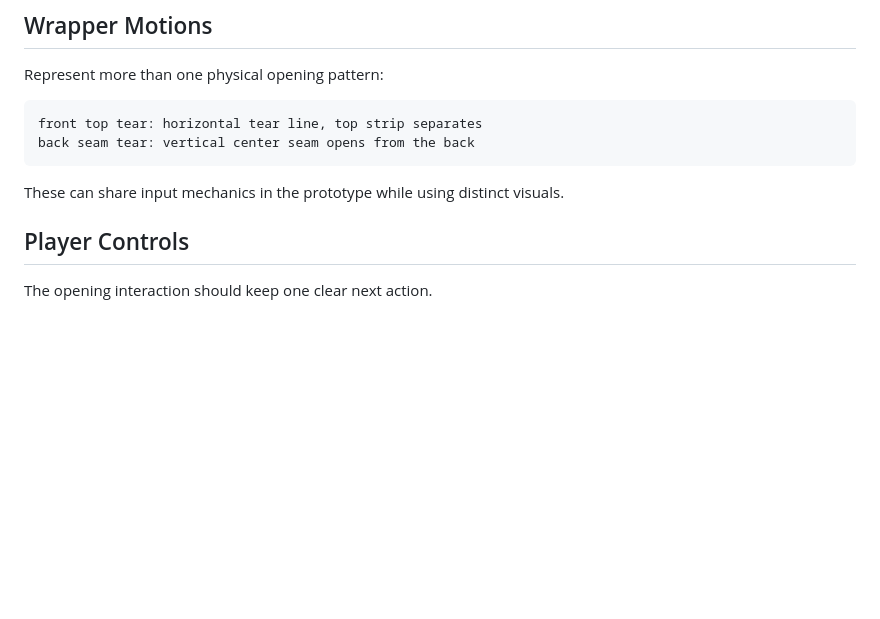
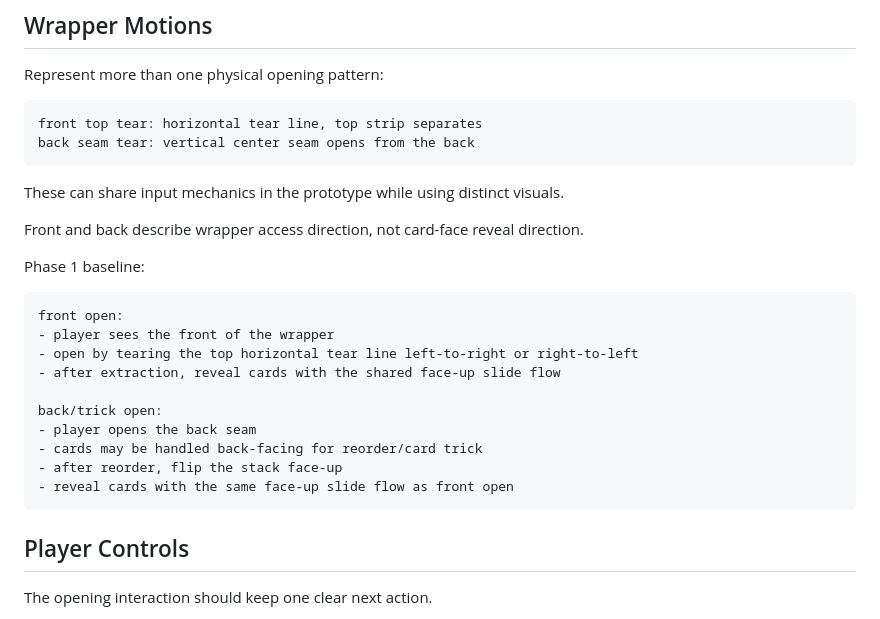
Before and after one commit to siren403/ripverse, a Markdown page: docs/systems/pack-opening.md, the part around the change. Drawn GitHub-style; blank space fills up the shorter version.

Commit message:
Clarify pack wrapper access model

````diff
--- a/docs/systems/pack-opening.md
+++ b/docs/systems/pack-opening.md
@@ -158,6 +158,23 @@ back seam tear: vertical center seam opens from the back
 
 These can share input mechanics in the prototype while using distinct visuals.
 
+Front and back describe wrapper access direction, not card-face reveal direction.
+
+Phase 1 baseline:
+
+```text
+front open:
+- player sees the front of the wrapper
+- open by tearing the top horizontal tear line left-to-right or right-to-left
+- after extraction, reveal cards with the shared face-up slide flow
+
+back/trick open:
+- player opens the back seam
+- cards may be handled back-facing for reorder/card trick
+- after reorder, flip the stack face-up
+- reveal cards with the same face-up slide flow as front open
+```
+
 ## Player Controls
 
 The opening interaction should keep one clear next action.
````
